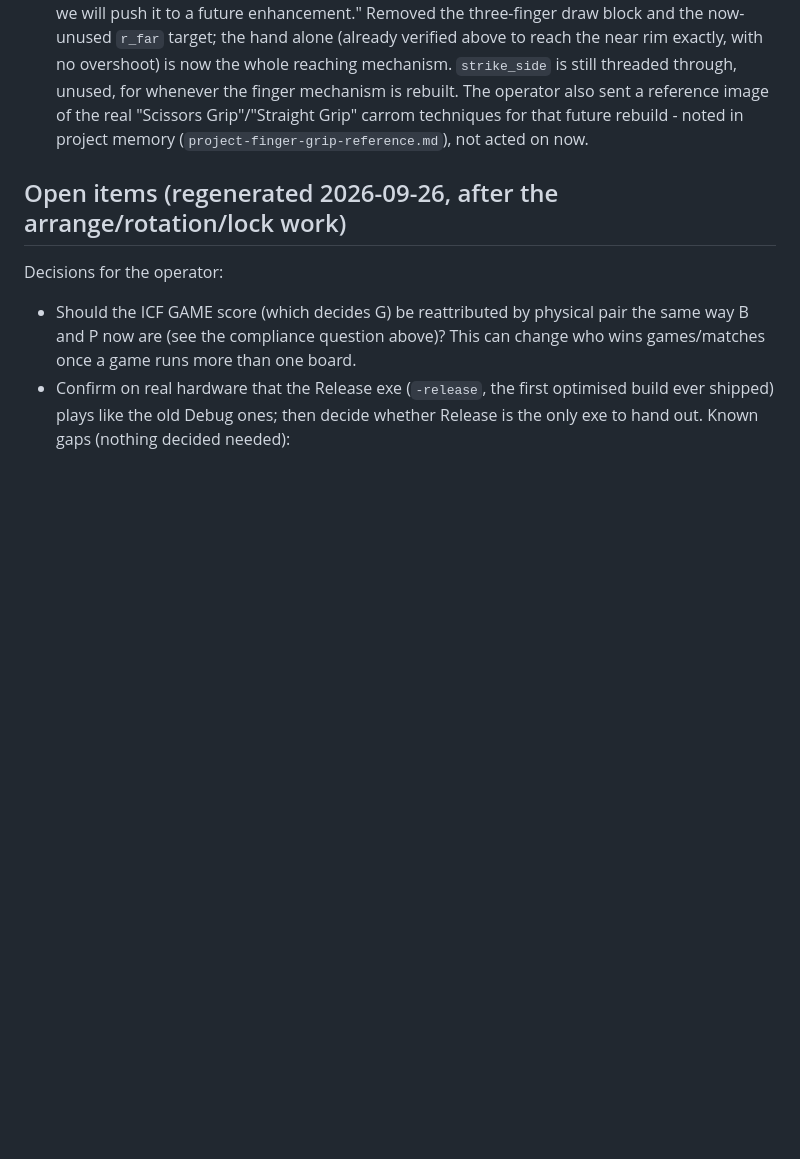
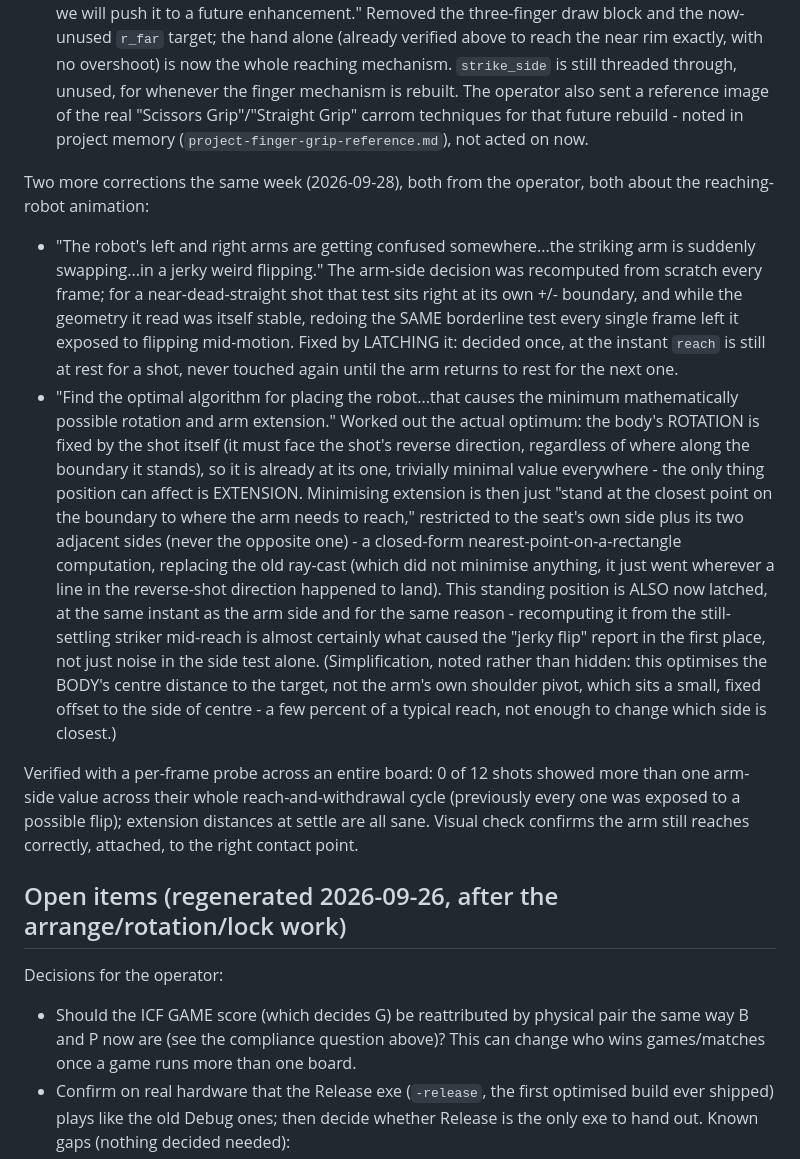
Before and after one commit to tuklusan/carrom-arena, a Markdown page: RESUME.md, the part around the change. Drawn GitHub-style; blank space fills up the shorter version.

Commit message:
docs: RESUME.md - the arm-side latch and optimal standing position

```diff
--- a/RESUME.md
+++ b/RESUME.md
@@ -295,6 +295,30 @@ whole reaching mechanism. `strike_side` is still threaded through, unused, for w
 rebuilt. The operator also sent a reference image of the real "Scissors Grip"/"Straight Grip" carrom techniques for
 that future rebuild - noted in project memory (`project-finger-grip-reference.md`), not acted on now.
 
+Two more corrections the same week (2026-09-28), both from the operator, both about the reaching-robot animation:
+
+- "The robot's left and right arms are getting confused somewhere...the striking arm is suddenly swapping...in a jerky
+  weird flipping." The arm-side decision was recomputed from scratch every frame; for a near-dead-straight shot that
+  test sits right at its own +/- boundary, and while the geometry it read was itself stable, redoing the SAME
+  borderline test every single frame left it exposed to flipping mid-motion. Fixed by LATCHING it: decided once, at
+  the instant `reach` is still at rest for a shot, never touched again until the arm returns to rest for the next one.
+- "Find the optimal algorithm for placing the robot...that causes the minimum mathematically possible rotation and arm
+  extension." Worked out the actual optimum: the body's ROTATION is fixed by the shot itself (it must face the shot's
+  reverse direction, regardless of where along the boundary it stands), so it is already at its one, trivially minimal
+  value everywhere - the only thing position can affect is EXTENSION. Minimising extension is then just "stand at the
+  closest point on the boundary to where the arm needs to reach," restricted to the seat's own side plus its two
+  adjacent sides (never the opposite one) - a closed-form nearest-point-on-a-rectangle computation, replacing the old
+  ray-cast (which did not minimise anything, it just went wherever a line in the reverse-shot direction happened to
+  land). This standing position is ALSO now latched, at the same instant as the arm side and for the same reason -
+  recomputing it from the still-settling striker mid-reach is almost certainly what caused the "jerky flip" report in
+  the first place, not just noise in the side test alone. (Simplification, noted rather than hidden: this optimises the
+  BODY's centre distance to the target, not the arm's own shoulder pivot, which sits a small, fixed offset to the side
+  of centre - a few percent of a typical reach, not enough to change which side is closest.)
+
+Verified with a per-frame probe across an entire board: 0 of 12 shots showed more than one arm-side value across their
+whole reach-and-withdrawal cycle (previously every one was exposed to a possible flip); extension distances at settle
+are all sane. Visual check confirms the arm still reaches correctly, attached, to the right contact point.
+
 ## Open items (regenerated 2026-09-26, after the arrange/rotation/lock work)
 Decisions for the operator:
 - Should the ICF GAME score (which decides G) be reattributed by physical pair the same way B and P now are (see the compliance
```
